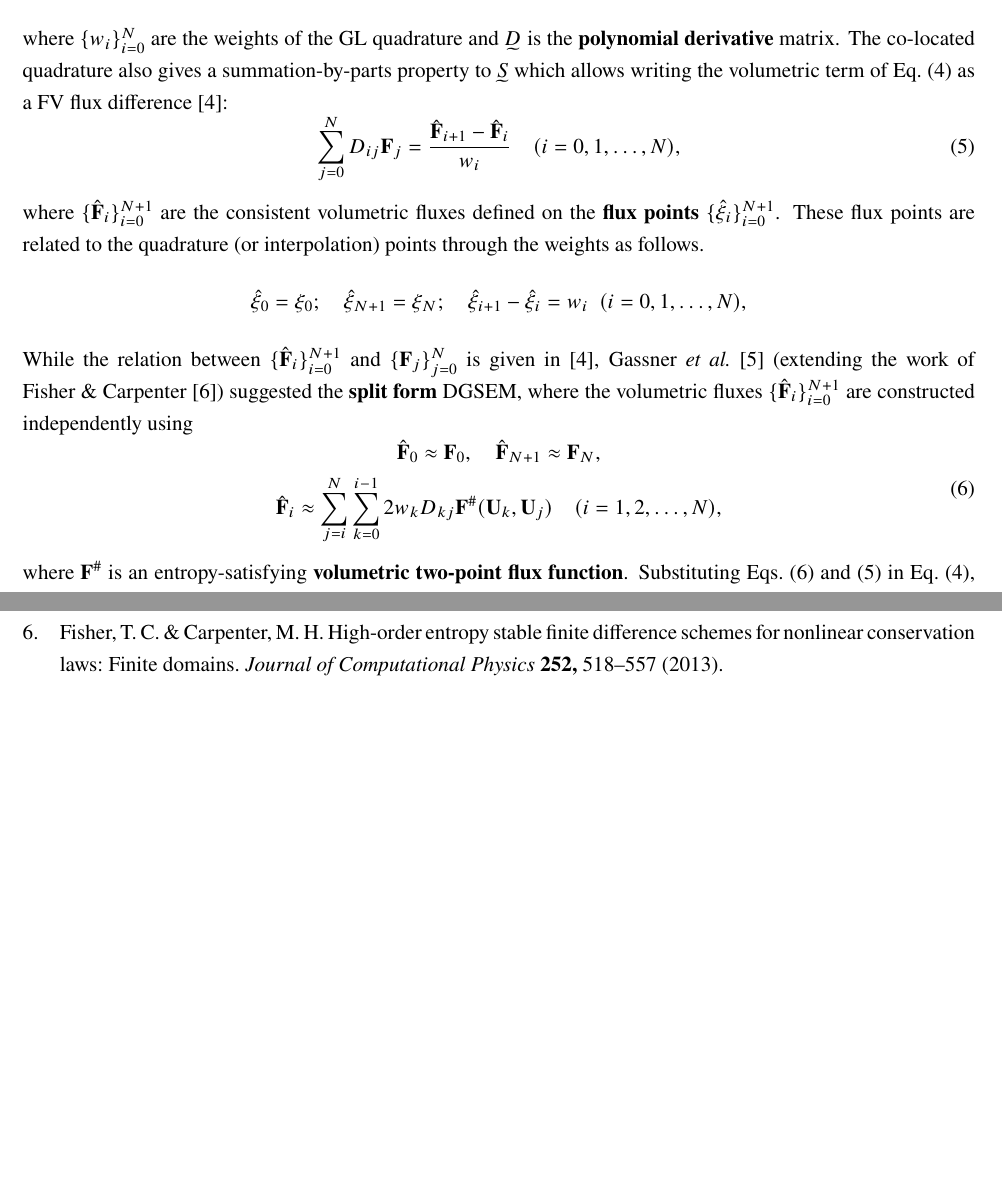
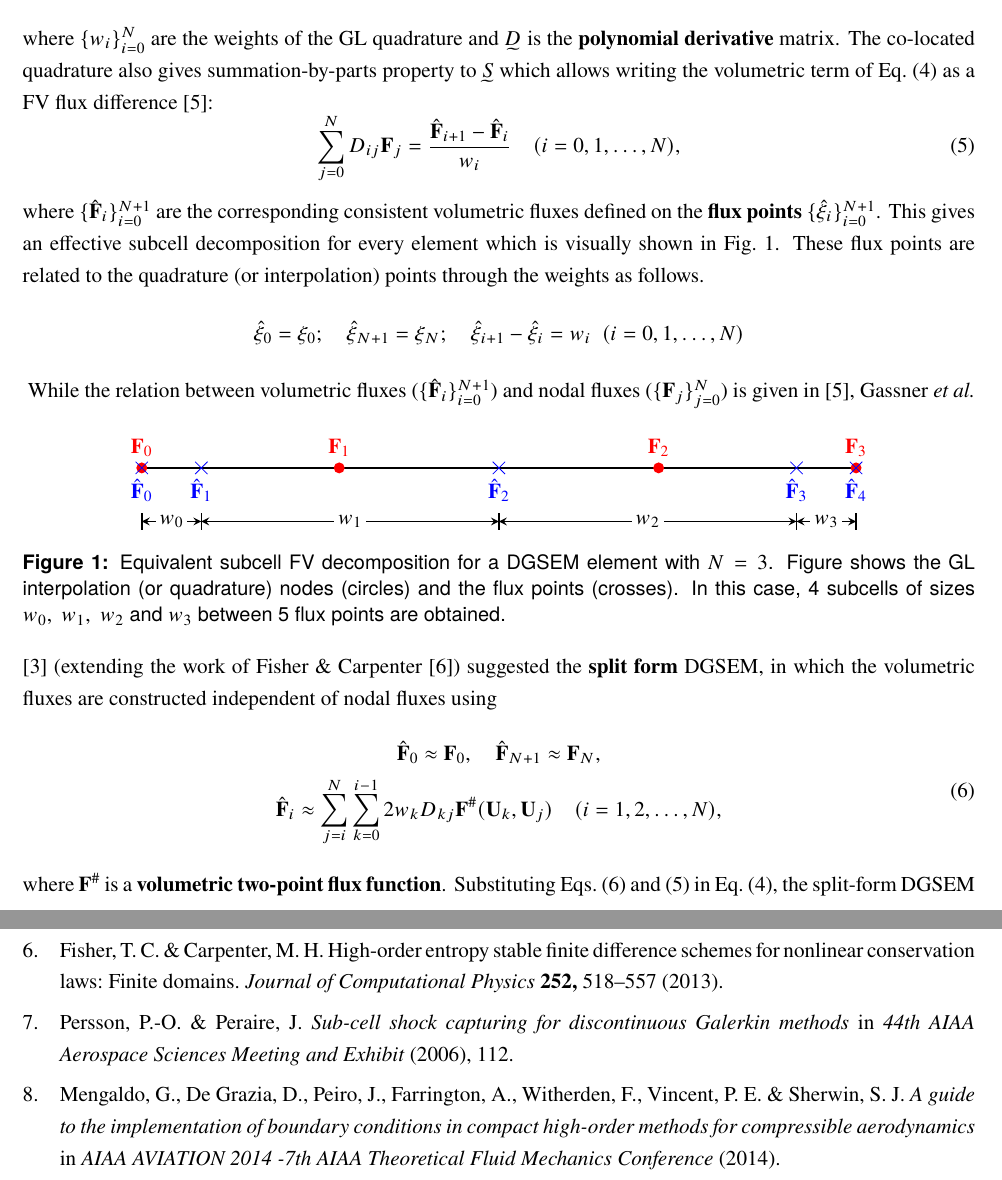
Before and after one commit to vachan-potluri/plens, a LaTeX document (study1/report/main.tex, which reads study1/report/figures/dgsem_subcell_fv_equivalence.tex): two parts of pages 3 and 4 of 4 before the commit and two parts of pages 3 and 5 of 5 after it, joined at a grey line, cut so that both start at the same text, the shorter picture padded with empty space. Compiled offline with pdfLaTeX.

Commit message:
Complete numerical algo description in report

```diff
--- /dev/null
+++ b/study1/report/figures/dgsem_subcell_fv_equivalence.tex
@@ -0,0 +1,37 @@
+% !TeX root = ../main.tex
+\documentclass{standalone}
+\usepackage{tikz}
+\usetikzlibrary{arrows,calc}
+\begin{document}
+	\begin{tikzpicture}[x=1cm, y=1cm]
+
+		\pgfmathsetmacro\linewd{\linewidth/1cm} % the linewidth
+		\pgfmathsetmacro\cl{0.75*\linewd} % characteristic length
+		\pgfmathsetmacro\w{0.075*\cl} % height/depth of finite volume
+
+		\tikzstyle{element line}=[thick];
+		\tikzstyle{fv line}=[thick, black, <->, >=stealth];
+		\tikzstyle{fv label}=[black, fill=white, inner sep=2pt];
+		\tikzstyle{quadrature point}=[circle, inner sep=2pt, fill=red];
+		\tikzstyle{flux point}=[cross out, inner sep=3pt, draw=blue];
+
+		% quadrature and flux points pre-calculated for N=3
+		\def\quadpoints{{0, 0.276393, 0.723607, 1}};
+		\def\fluxpoints{{0, 0.0833333, 0.5, 0.916667, 1}};
+
+        \draw[element line] (0,0) -- (\cl,0);
+
+        \foreach \i in {0, 1, ..., 3}{
+        	\node[quadrature point] at (\quadpoints[\i]*\cl,0) {};
+        	\node at (\quadpoints[\i]*\cl,0) [above=2pt] {{\color{red}$\vect{\eulerref{F}}_\i$}};
+        	\draw[fv line] (\fluxpoints[\i]*\cl,-\w) -- node [fv label] {$w_\i$} (\fluxpoints[\i+1]*\cl,-\w);
+    	}
+
+    	\foreach \i in {0, 1, ..., 4}{
+    		\node[flux point] at (\fluxpoints[\i]*\cl,0) {};
+    		\node at (\fluxpoints[\i]*\cl,0) [below=2pt] {{\color{blue}$\hat{\vect{\eulerref{F}}}_\i$}};
+    		\draw[element line] (\fluxpoints[\i]*\cl,-1.15*\w) -- (\fluxpoints[\i]*\cl,-0.85*\w);
+    	}
+
+	\end{tikzpicture}
+\end{document}
--- a/study1/report/main.tex
+++ b/study1/report/main.tex
@@ -234,18 +236,24 @@ The DGSEM uses co-located quadrature to evaluate mass and stiffness matrices whi
 	J \dot{\vect{\eulerref{U}}}_i + \sum_{j=0}^{N} \left[ D_{ij} \vect{\eulerref{F}}_j \right] - \frac{\delta_{0i}}{w_0} \left( \vect{\eulerref{F}}^*_0 - \vect{\eulerref{F}}_0 \right) + \frac{\delta_{Ni}}{w_N} \left( \vect{\eulerref{F}}^*_N - \vect{\eulerref{F}}_N \right) = 0 \quad (i=0,1,\ldots,N),
 	\label{eq:1d_euler_tensor_form2}
 \end{gather}
-where $\{w_i\}_{i=0}^{N}$ are the weights of the GL quadrature and $\linalgmat{D}$ is the \newword{polynomial derivative} matrix. The co-located quadrature also gives a summation-by-parts property to $\linalgmat{S}$ which allows writing the volumetric term of \cref{eq:1d_euler_tensor_form2} as a FV flux difference \cite{fisherCarpenterNordstrom2013}:
+where $\{w_i\}_{i=0}^{N}$ are the weights of the GL quadrature and $\linalgmat{D}$ is the \newword{polynomial derivative} matrix. The co-located quadrature also gives summation-by-parts property to $\linalgmat{S}$ which allows writing the volumetric term of \cref{eq:1d_euler_tensor_form2} as a FV flux difference \cite{fisherCarpenterNordstrom2013}:
 \begin{equation}
 	\sum_{j=0}^{N} D_{ij} \vect{\eulerref{F}}_j = \frac{\hat{\vect{\eulerref{F}}}_{i+1} - \hat{\vect{\eulerref{F}}}_i}{w_i} \quad (i=0,1,\ldots,N),
 	\label{eq:telescopic_form}
 \end{equation}
-where $\{\hat{\vect{\eulerref{F}}}_i\}_{i=0}^{N+1}$ are the consistent volumetric fluxes defined on the \newword{flux points} $\{\hat{\xi}_i\}_{i=0}^{N+1}$. These flux points are related to the quadrature (or interpolation) points through the weights as follows.
+where $\{\hat{\vect{\eulerref{F}}}_i\}_{i=0}^{N+1}$ are the corresponding consistent volumetric fluxes defined on the \newword{flux points} $\{\hat{\xi}_i\}_{i=0}^{N+1}$. This gives an effective subcell decomposition for every element which is visually shown in \cref{fig:dgsem_subcell_fc_equivalence}. These flux points are related to the quadrature (or interpolation) points through the weights as follows.
 \begin{equation*}
 	\hat{\xi}_0 = \xi_0; \quad \hat{\xi}_{N+1} = \xi_N;\quad
-	\hat{\xi}_{i+1} - \hat{\xi}_i = w_i\ \  (i=0,1,\ldots,N),
+	\hat{\xi}_{i+1} - \hat{\xi}_i = w_i\ \  (i=0,1,\ldots,N)
 	\label{eq:flux_points}
 \end{equation*}
-While the relation between $\{\hat{\vect{\eulerref{F}}}_i\}_{i=0}^{N+1}$ and $\{\vect{\eulerref{F}}_j\}_{j=0}^{N}$ is given in \cite{fisherCarpenterNordstrom2013}, \citear{gassnerWintersKopriva2016} (extending the work of \citear{fisherCarpenter2013}) suggested the \newword{split form} DGSEM, where the volumetric fluxes $\{\hat{\vect{\eulerref{F}}}_i\}_{i=0}^{N+1}$ are constructed independently using
+\begin{figure}[htbp]
+	\centering
+	\includestandalone{figures/dgsem_subcell_fv_equivalence}
+	\caption{Equivalent subcell FV decomposition for a DGSEM element with $N=3$. Figure shows the GL interpolation (or quadrature) nodes (circles) and the flux points (crosses). In this case, 4 subcells of sizes $w_0,\ w_1,\ w_2$ and $w_3$ between 5 flux points are obtained.}
+	\label{fig:dgsem_subcell_fc_equivalence}
+\end{figure}
+While the relation between volumetric fluxes ($\{\hat{\vect{\eulerref{F}}}_i\}_{i=0}^{N+1}$) and nodal fluxes ($\{\vect{\eulerref{F}}_j\}_{j=0}^{N}$) is given in \cite{fisherCarpenterNordstrom2013}, \citear{gassnerWintersKopriva2016} (extending the work of \citear{fisherCarpenter2013}) suggested the \newword{split form} DGSEM, in which the volumetric fluxes are constructed independent of nodal fluxes using
 \begin{equation}
 	\begin{gathered}
 		\hat{\vect{\eulerref{F}}}_0 \approx \vect{\eulerref{F}}_0, \quad \hat{\vect{\eulerref{F}}}_{N+1} \approx \vect{\eulerref{F}}_N,\\
@@ -253,7 +261,7 @@ While the relation between $\{\hat{\vect{\eulerref{F}}}_i\}_{i=0}^{N+1}$ and $\{
 	\end{gathered}
 	\label{eq:split_form_subcell_flux}
 \end{equation}
-where $\vect{\eulerref{F}}^\#$ is an entropy-satisfying \newword{volumetric two-point flux function}. Substituting \cref{eq:split_form_subcell_flux,eq:telescopic_form} in \cref{eq:1d_euler_tensor_form2}, the split-form DGSEM discretization can be written as follows.
+where $\vect{\eulerref{F}}^\#$ is a \newword{volumetric two-point flux function}. Substituting \cref{eq:split_form_subcell_flux,eq:telescopic_form} in \cref{eq:1d_euler_tensor_form2}, the split-form DGSEM discretization can be written as follows.
 \begin{equation}
 	J \dot{\vect{\eulerref{U}}}_i + 2\sum_{j=0}^{N} D_{ij} \vect{\eulerref{F}}^\#(\vect{\eulerref{U}}_i, \vect{\eulerref{U}}_j) - \frac{\delta_{0i}}{w_0} \left( \vect{\eulerref{F}}^*_0 - \vect{\eulerref{F}}_0 \right) + \frac{\delta_{Ni}}{w_N} \left( \vect{\eulerref{F}}^*_N - \vect{\eulerref{F}}_N \right) = 0 \quad (i=0,1,\ldots,N)
 	\label{eq:1d_euler_tensor_form3}
@@ -288,3 +306,4 @@ Using \cref{eq:low_order_subcell_flux,eq:telescopic_form} in \cref{eq:1d_euler_t
+\label{sec:1d_tests}
 
 \printbibliography
 \end{document}
```
Also changed, not shown: study1/report/references.bib (+16 -0 lines), study1/report/main.tex (28 more changed lines).
